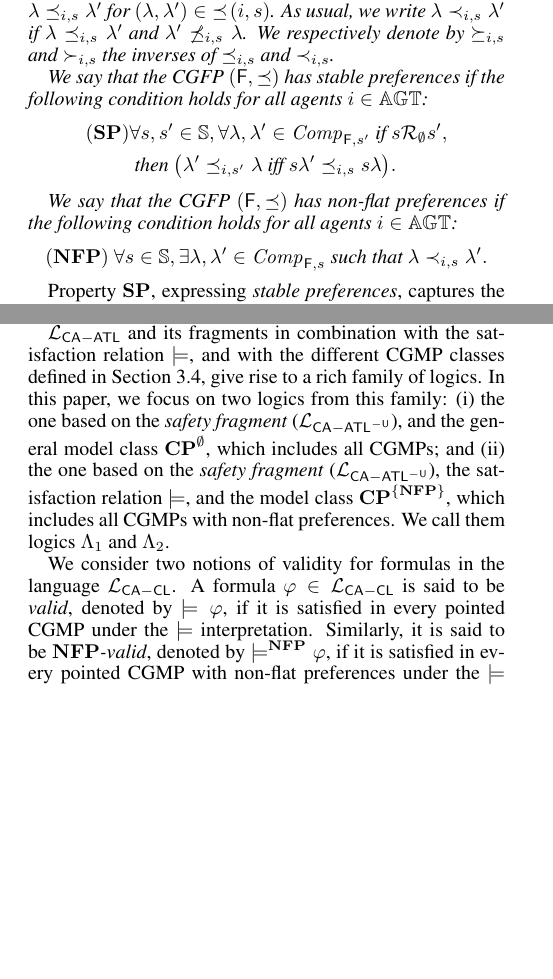
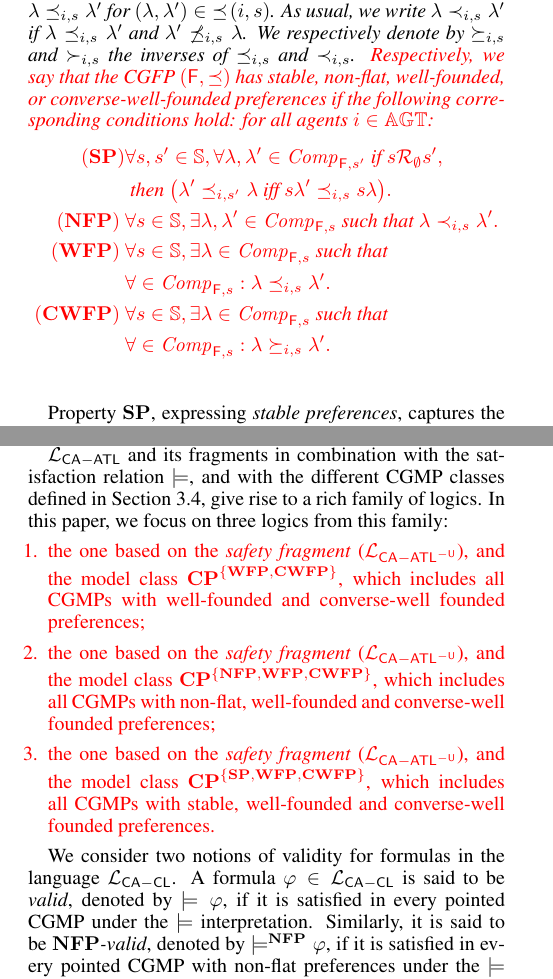
Before and after one commit to BoningKnife/kr, a LaTeX paper (Potential Benefit and Danger in Concurrent Games.tex, which reads StrategicYinfeng.sty): two parts of the columns of pages 4 and 7 of 14, joined at a grey line, cut so that both start at the same text, the shorter picture padded with empty space. Compiled offline with pdfLaTeX.

Commit message:
2026.02.01

```diff
--- a/Potential Benefit and Danger in Concurrent Games.tex
+++ b/Potential Benefit and Danger in Concurrent Games.tex
@@ -80,9 +80,9 @@
 % page charge instructions.
 % Put where the files are available in the appropriate places.
 %PDF Info Is REQUIRED.
-\pdfinfo{
-/TemplateVersion (KR.2026.0)
-}
+%\pdfinfo{
+%/TemplateVersion (KR.2026.0)
+%}
 
 
 
@@ -452,11 +452,12 @@ As usual, we write $\lambda \prec_{i,s} \lambda'$ if $\lambda \preceq_{i,s} \lam
 We respectively denote by $\succeq_{i,s}$ and $\succ_{i,s}$ the inverses of $\preceq_{i,s}$ and $\prec_{i,s}$.
           % The class of CGFPs is denoted
           % by $\classcgsp$.
-
-          We say that the CGFP
-          $(\F,\preceq)$ has stable preferences
+        \begingroup
+        \color{red}
+        Respectively, we say that the CGFP
+          $(\F,\preceq)$ has stable, non-flat, well-founded, or converse-well-founded preferences
           if
-          the following condition holds
+          the following corresponding conditions hold:
           for all agents $i\in \AGT$:
           \begin{align*}
        (\mathbf{SP}) & \forall s,s' \in \St ,
@@ -468,20 +469,21 @@ We respectively denote by $\succeq_{i,s}$ and $\succ_{i,s}$ the inverses of $\pr
           \big(
         \lambda'   \preceq_{i,s'}\lambda  \text{ iff }
         s \lambda'   \preceq_{i,s } s\lambda
-          \big).
+          \big). \\
+          (\NFP)\  &\forall s\in \St, \exists \history ,\history' \in \historyset_{\F,s}\text{ such that } \history \prec_{i,s} \history' .\\
+          (\WFP)\  &\forall s\in \St, \exists \history \in \historyset_{\F,s}\text{ such that } \\
+          &\forall \in \historyset_{\F,s}:\history \preceq_{i,s} \history' .\\
+          (\CWFP)\  &\forall s\in \St, \exists \history \in \historyset_{\F,s}\text{ such that }\\
+          & \forall \in \historyset_{\F,s}:\history \succeq_{i,s} \history'.
           \end{align*}
-
-          We say that the CGFP
-          $(\F,\preceq)$ has non-flat preferences if the following condition holds
-               for all agents $i\in \AGT$:
-          \begin{align*}
-        (\NFP)\    \forall s\in \St, \exists \history ,\history' \in \historyset_{\F,s}\text{ such that } \history \prec_{i,s} \history' .
-           \end{align*}
+        \endgroup
 \end{definition}
 Property $\mathbf{SP}$, expressing \emph{stable preferences}, captures the idea that an agent's preference remains consistent over time: an agent prefers a computation $\lambda$ to a computation $\lambda'$ starting at the same state $s'$ if and only if it prefers the precursor of $\lambda$ (i.e., $s\lambda$) to the precursor of $\lambda'$ (i.e., $s\lambda'$) at every predecessor $s$ of $s'$.
 Stability of preferences is in line with the notion of \emph{time consistency} of preferences studied in economics, as opposed to \emph{time inconsistency} \cite{Lowewenstein2002}.
 Property $\mathbf{NFP}$, expressing \emph{non-flat preferences}, captures the idea that agents are not indifferent among all outcomes.
-
+\begingroup\color{red}
+Property $\WFP$ and $\CWFP$, expressing \emph{well-founded preferences} and \emph{converse-well-founded preferences}, captures the idea that agents' preferences exist the worst and the best expects.
+\endgroup
 
 \subsection{Concurrent game models with preferences}\label{CGMPsect}
 
@@ -983,11 +985,14 @@ $$\varphi, \psi \bnf p \mid \neg\varphi \mid \varphi \wedge \psi  \mid\atlbh{\Co
 where  $p$ ranges over  $\AP$ and $\Coalition $, $\GroupB$ and $\GroupH $ range over $2^\AGT$.
 
  $\lang_{\atlBDlogic} $ and its fragments in combination with the satisfaction relation $\models$, and with the different CGMP classes defined in Section~\ref{CGMPsect}, give rise to a rich family of logics.
-In this paper, we focus on two logics from this family:
-(i) the one based on the \emph{safety fragment} ($\lang_{\atlBDlogic^{-\U}}$), and the general model class $\classcgspvar{\emptyset}$, which includes all CGMPs; and
-(ii) the one based on the \emph{safety fragment} ($\lang_{\atlBDlogic^{-\U}}$), the satisfaction relation $\models$, and the model class $\classcgspvar{\{\NFP\}}$, which includes all CGMPs with non-flat preferences.
-We call them logics $\safyatlSBDlogic$
-and $\safyatlNFSBDlogic$.
+In this paper, we focus on three logics from this family:
+\begingroup\color{red}
+\begin{enumerate}
+  \item the one based on the \emph{safety fragment} ($\lang_{\atlBDlogic^{-\U}}$), and the model class $\classcgspvar{\{\WFP,\CWFP\}}$, which includes all CGMPs with well-founded and converse-well founded preferences;
+  \item the one based on the \emph{safety fragment} ($\lang_{\atlBDlogic^{-\U}}$), and the model class $\classcgspvar{\{\NFP,\WFP,\CWFP\}}$, which includes all CGMPs with non-flat, well-founded and converse-well founded preferences;
+  \item the one based on the \emph{safety fragment} ($\lang_{\atlBDlogic^{-\U}}$), and the model class $\classcgspvar{\{\SP,\WFP,\CWFP\}}$, which includes all CGMPs with stable, well-founded and converse-well founded preferences.
+\end{enumerate}
+\endgroup
 
 
 We consider two notions of validity for formulas in the language $\lang_{\clBDlogic} $.
--- a/StrategicYinfeng.sty
+++ b/StrategicYinfeng.sty
@@ -5,8 +5,10 @@
 
 \newcommand{\help}{\mathbin{\heart}}
 \newcommand{\harm}{\mathbin{\heartinv}}
-
+\newcommand{\SP}{\mathbf{SP}}
 \newcommand{\NFP}{\mathbf{NFP}}
+\newcommand{\WFP}{\mathbf{WFP}}
+\newcommand{\CWFP}{\mathbf{CWFP}}
 \newcommand{\NF}{\mathbf{NFP}}
 \newcommand{\PU}{\functor{PU}}
 % \newcommand{\putaway}[1]{}
```
Also changed, not shown: Potential Benefit and Danger in Concurrent Games.pdf, Potential Benefit and Danger in Concurrent Games.tex (2 more changed lines), 7 other files.
